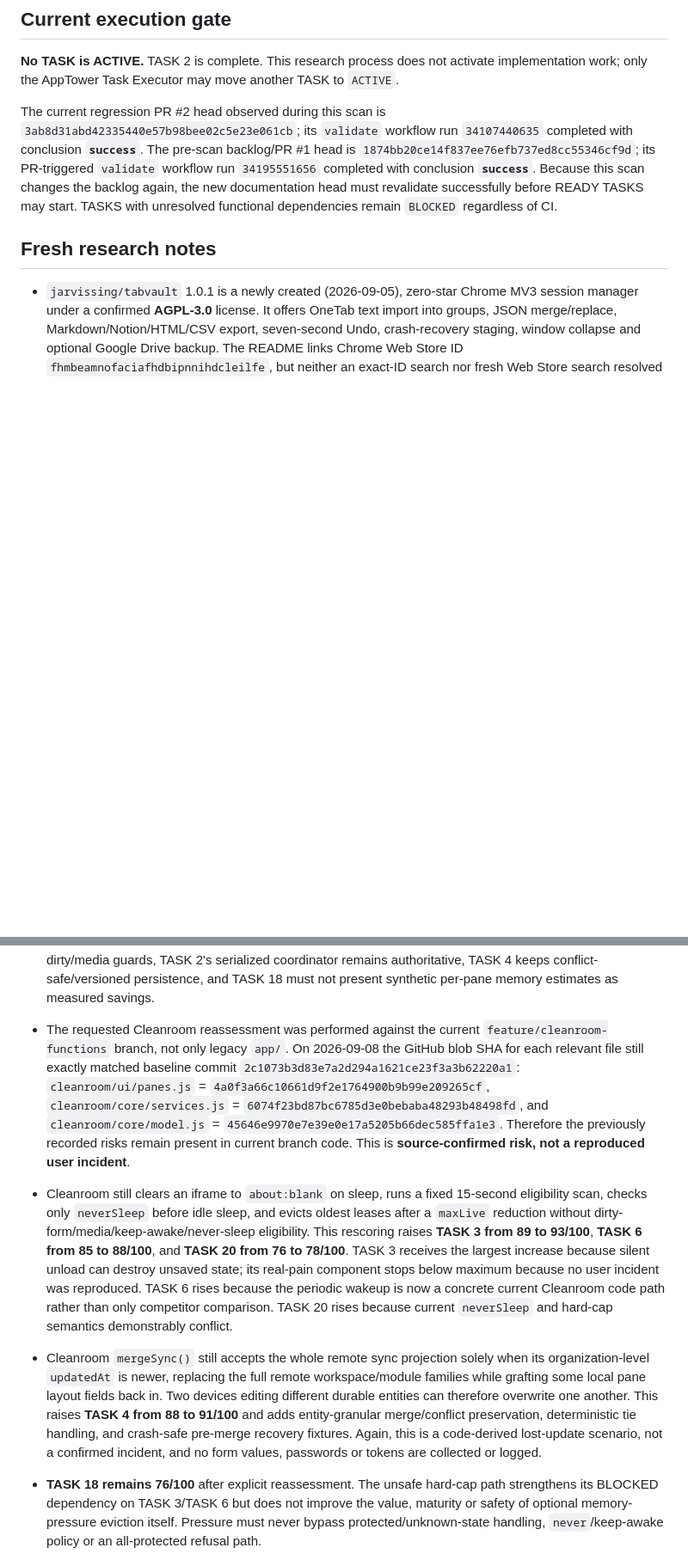
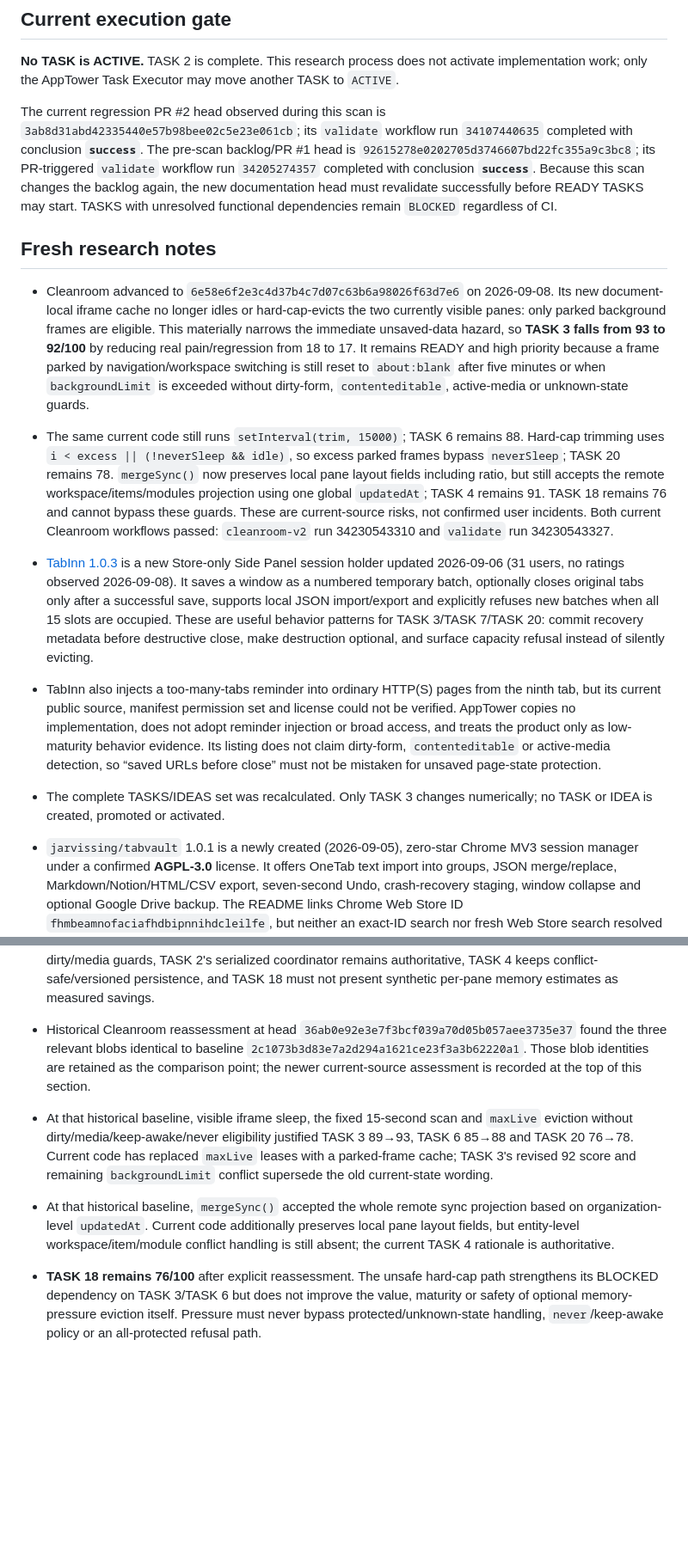
Before and after one commit to Stolyarovmn/AppTower, a Markdown page: docs/11_BACKLOG.md, 2 parts joined by grey strips. Shown at 86% size. GitHub-like rendering; blank space fills up the shorter version.

```diff
--- a/docs/11_BACKLOG.md
+++ b/docs/11_BACKLOG.md
@@ -16,9 +16,15 @@ Last competitor scan: 2026-09-08.
 
 **No TASK is ACTIVE.** TASK 2 is complete. This research process does not activate implementation work; only the AppTower Task Executor may move another TASK to `ACTIVE`.
 
-The current regression PR #2 head observed during this scan is `3ab8d31abd42335440e57b98bee02c5e23e061cb`; its `validate` workflow run `34107440635` completed with conclusion **`success`**. The pre-scan backlog/PR #1 head is `1874bb20ce14f837ee76efb737ed8cc55346cf9d`; its PR-triggered `validate` workflow run `34195551656` completed with conclusion **`success`**. Because this scan changes the backlog again, the new documentation head must revalidate successfully before READY TASKS may start. TASKS with unresolved functional dependencies remain `BLOCKED` regardless of CI.
+The current regression PR #2 head observed during this scan is `3ab8d31abd42335440e57b98bee02c5e23e061cb`; its `validate` workflow run `34107440635` completed with conclusion **`success`**. The pre-scan backlog/PR #1 head is `92615278e0202705d3746607bd22fc355a9c3bc8`; its PR-triggered `validate` workflow run `34205274357` completed with conclusion **`success`**. Because this scan changes the backlog again, the new documentation head must revalidate successfully before READY TASKS may start. TASKS with unresolved functional dependencies remain `BLOCKED` regardless of CI.
 
 ## Fresh research notes
+
+- Cleanroom advanced to `6e58e6f2e3c4d37b4c7d07c63b6a98026f63d7e6` on 2026-09-08. Its new document-local iframe cache no longer idles or hard-cap-evicts the two currently visible panes: only parked background frames are eligible. This materially narrows the immediate unsaved-data hazard, so **TASK 3 falls from 93 to 92/100** by reducing real pain/regression from 18 to 17. It remains READY and high priority because a frame parked by navigation/workspace switching is still reset to `about:blank` after five minutes or when `backgroundLimit` is exceeded without dirty-form, `contenteditable`, active-media or unknown-state guards.
+- The same current code still runs `setInterval(trim, 15000)`; TASK 6 remains 88. Hard-cap trimming uses `i < excess || (!neverSleep && idle)`, so excess parked frames bypass `neverSleep`; TASK 20 remains 78. `mergeSync()` now preserves local pane layout fields including ratio, but still accepts the remote workspace/items/modules projection using one global `updatedAt`; TASK 4 remains 91. TASK 18 remains 76 and cannot bypass these guards. These are current-source risks, not confirmed user incidents. Both current Cleanroom workflows passed: `cleanroom-v2` run 34230543310 and `validate` run 34230543327.
+- [TabInn 1.0.3](https://chromewebstore.google.com/detail/tabinn/gkobecboibdcnmoedmhhoaajkcfcifbm) is a new Store-only Side Panel session holder updated 2026-09-06 (31 users, no ratings observed 2026-09-08). It saves a window as a numbered temporary batch, optionally closes original tabs only after a successful save, supports local JSON import/export and explicitly refuses new batches when all 15 slots are occupied. These are useful behavior patterns for TASK 3/TASK 7/TASK 20: commit recovery metadata before destructive close, make destruction optional, and surface capacity refusal instead of silently evicting.
+- TabInn also injects a too-many-tabs reminder into ordinary HTTP(S) pages from the ninth tab, but its current public source, manifest permission set and license could not be verified. AppTower copies no implementation, does not adopt reminder injection or broad access, and treats the product only as low-maturity behavior evidence. Its listing does not claim dirty-form, `contenteditable` or active-media detection, so “saved URLs before close” must not be mistaken for unsaved page-state protection.
+- The complete TASKS/IDEAS set was recalculated. Only TASK 3 changes numerically; no TASK or IDEA is created, promoted or activated.
 
 - `jarvissing/tabvault` 1.0.1 is a newly created (2026-09-05), zero-star Chrome MV3 session manager under a confirmed **AGPL-3.0** license. It offers OneTab text import into groups, JSON merge/replace, Markdown/Notion/HTML/CSV export, seven-second Undo, crash-recovery staging, window collapse and optional Google Drive backup. The README links Chrome Web Store ID `fhmbeamnofaciafhdbipnnihdcleilfe`, but neither an exact-ID search nor fresh Web Store search resolved that listing on 2026-09-08; Store availability/adoption therefore remains unverified. AppTower copies no TabVault code or protected fragments and uses only independently implementable behavior and counterevidence.
 - TabVault materially strengthens **Workspace/session import from other managers**, raising it from 72 to **74/100**: 19/25 user value + 10/20 real pain/regression + 14/15 AppTower fit + 11/15 measurable UX + 8/10 low implementation risk + 5/5 privacy/permissions + 2/5 competitor maturity + 5/5 automated testability = 74. It becomes the highest-ranked IDEA but is not promoted: TASK 4's schema is still a dependency, production adoption is unverified, and its AGPL parser is not reusable. Promotion requires an independently implemented parser, preview/stage/validate-before-commit, additive default, explicit collision policy, idempotent reimport, malformed/huge/duplicate/mixed OneTab fixtures, and proof that import closes no tabs or adds no permissions.
@@ -45,9 +51,9 @@ The current regression PR #2 head observed during this scan is `3ab8d31abd423354
 - The complete TASKS/IDEAS set was recalculated after these findings. No numerical score or status changes: all three projects mainly corroborate already-scored behavior and permission boundaries, with insufficient adoption/measurement evidence to add maturity or measurable-performance points. No TASK is promoted or activated.
 - `karpovantonme/tabzen` 0.2.0 is a small current Chrome MV3 workspace manager under a confirmed **MIT License** (one GitHub star and no release/Chrome Web Store listing verified in this scan). It exposes the same local state through New Tab, native Side Panel, popup and context menu; its manifest requests only `tabs`, `storage`, `tabGroups`, `contextMenus` and `sidePanel`, with no host permissions or content scripts. This is useful low-maturity evidence for a local-first multi-surface workspace/command-palette model and for TASK 10's narrow permission budget, but it is not mature enough to change any score.
 - TabZen's implementation is also a safety/measurement counterexample: “suspend all idle tabs” excludes active, audible, already-discarded, pinned and explicitly URL-locked tabs, but does not test dirty forms, `contenteditable` or unknown page state before `chrome.tabs.discard()`. It reports reclaimed RAM as a fixed `80 MB × discarded-tab count` rather than an observed measurement. Its workspace persistence replaces the whole `spaces` object through non-awaited writes, while the local event ring uses read-modify-write storage updates, so concurrent surfaces can race. AppTower copies no code; TASK 3 keeps fail-safe dirty/media guards, TASK 2's serialized coordinator remains authoritative, TASK 4 keeps conflict-safe/versioned persistence, and TASK 18 must not present synthetic per-pane memory estimates as measured savings.
-- The requested Cleanroom reassessment was performed against the current `feature/cleanroom-functions` branch, not only legacy `app/`. On 2026-09-08 the GitHub blob SHA for each relevant file still exactly matched baseline commit `2c1073b3d83e7a2d294a1621ce23f3a3b62220a1`: `cleanroom/ui/panes.js` = `4a0f3a66c10661d9f2e1764900b9b99e209265cf`, `cleanroom/core/services.js` = `6074f23bd87bc6785d3e0bebaba48293b48498fd`, and `cleanroom/core/model.js` = `45646e9970e7e39e0e17a5205b66dec585ffa1e3`. Therefore the previously recorded risks remain present in current branch code. This is **source-confirmed risk, not a reproduced user incident**.
-- Cleanroom still clears an iframe to `about:blank` on sleep, runs a fixed 15-second eligibility scan, checks only `neverSleep` before idle sleep, and evicts oldest leases after a `maxLive` reduction without dirty-form/media/keep-awake/never-sleep eligibility. This rescoring raises **TASK 3 from 89 to 93/100**, **TASK 6 from 85 to 88/100**, and **TASK 20 from 76 to 78/100**. TASK 3 receives the largest increase because silent unload can destroy unsaved state; its real-pain component stops below maximum because no user incident was reproduced. TASK 6 rises because the periodic wakeup is now a concrete current Cleanroom code path rather than only competitor comparison. TASK 20 rises because current `neverSleep` and hard-cap semantics demonstrably conflict.
-- Cleanroom `mergeSync()` still accepts the whole remote sync projection solely when its organization-level `updatedAt` is newer, replacing the full remote workspace/module families while grafting some local pane layout fields back in. Two devices editing different durable entities can therefore overwrite one another. This raises **TASK 4 from 88 to 91/100** and adds entity-granular merge/conflict preservation, deterministic tie handling, and crash-safe pre-merge recovery fixtures. Again, this is a code-derived lost-update scenario, not a confirmed incident, and no form values, passwords or tokens are collected or logged.
+- Historical Cleanroom reassessment at head `36ab0e92e3e7f3bcf039a70d05b057aee3735e37` found the three relevant blobs identical to baseline `2c1073b3d83e7a2d294a1621ce23f3a3b62220a1`. Those blob identities are retained as the comparison point; the newer current-source assessment is recorded at the top of this section.
+- At that historical baseline, visible iframe sleep, the fixed 15-second scan and `maxLive` eviction without dirty/media/keep-awake/never eligibility justified TASK 3 89→93, TASK 6 85→88 and TASK 20 76→78. Current code has replaced `maxLive` leases with a parked-frame cache; TASK 3's revised 92 score and remaining `backgroundLimit` conflict supersede the old current-state wording.
+- At that historical baseline, `mergeSync()` accepted the whole remote sync projection based on organization-level `updatedAt`. Current code additionally preserves local pane layout fields, but entity-level workspace/item/module conflict handling is still absent; the current TASK 4 rationale is authoritative.
 - **TASK 18 remains 76/100** after explicit reassessment. The unsafe hard-cap path strengthens its BLOCKED dependency on TASK 3/TASK 6 but does not improve the value, maturity or safety of optional memory-pressure eviction itself. Pressure must never bypass protected/unknown-state handling, `never`/keep-awake policy or an all-protected refusal path.
 - Sharp Tabs 3.2.0 is a current Chrome Side Panel/popup workspace manager, updated in the Chrome Web Store on 2026-03-04 and observed at 499 users/13 ratings on 2026-09-08. It combines native tab discard, per-site suspension whitelist, event-qualified ten-minute session backups, granular restore, workspaces, recent navigation and compact pinned tabs. Its MV3 manifest uses `windows`, `tabs`, `tabGroups`, `sessions`, `sidePanel`, `storage`, `unlimitedStorage`, `alarms`, `contextMenus`, `favicon`, `bookmarks`, `activeTab`, and `search`, with content scripts limited to its own two service domains and no `<all_urls>` host access.
 - Sharp Tabs is licensed GPL-3.0 with an additional attribution term in `LICENSING.md`. AppTower copies no code or protected fragments from it. Its behavior provides independent evidence for native-discard/whitelist/recovery/workspace patterns, while the ten-minute alarm remains an energy comparison rather than a pattern to adopt: AppTower snapshots and resource checks stay event/deadline-driven. Adoption is still modest, so it does not add further competitor-maturity points beyond the Cleanroom-driven score changes.
```
Also changed, not shown: other parts of docs/11_BACKLOG.md (+17 -17 lines).
